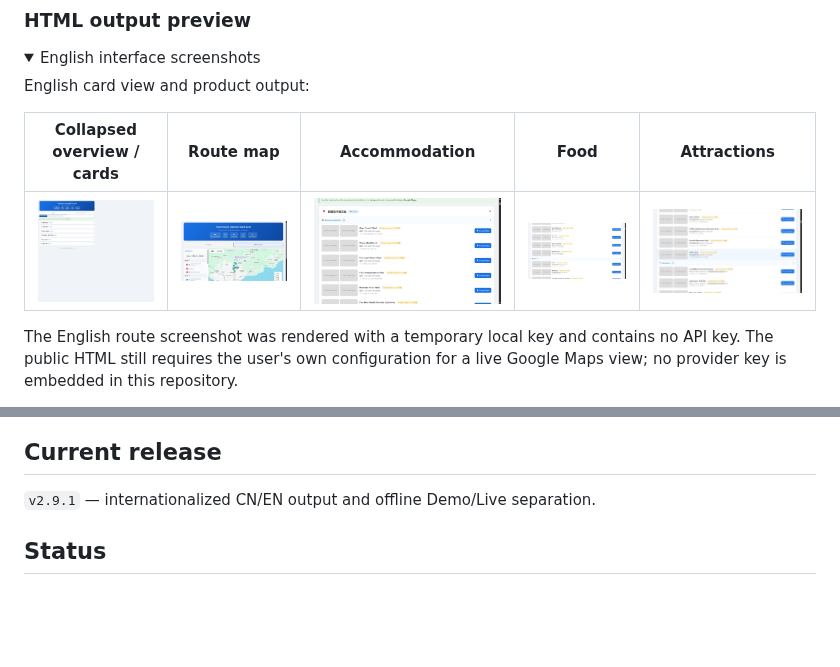
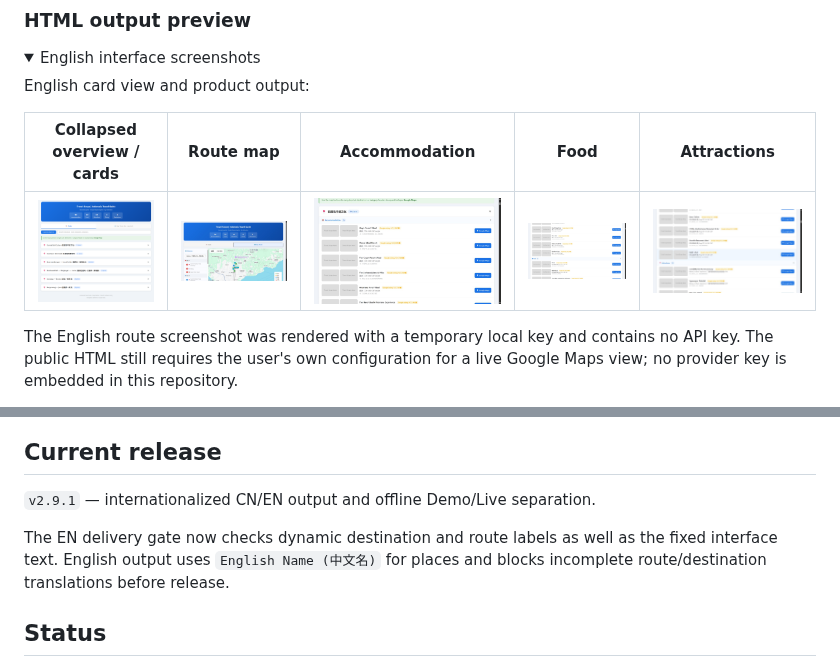
Before and after one commit to RoyYang-CN/travel-scope, a Markdown page: README.md, 2 parts joined by grey strips. GitHub-like rendering; pictures changed too: assets/screenshot-indonesia-en-overview.png; folded sections open; blank space fills up the shorter version.

Commit message:
enforce bilingual dynamic labels

```diff
--- a/README.md
+++ b/README.md
@@ -76,6 +76,8 @@ Chinese card view and product output:
 
 `v2.9.1` — internationalized CN/EN output and offline Demo/Live separation.
 
+The EN delivery gate now checks dynamic destination and route labels as well as the fixed interface text. English output uses `English Name (中文名)` for places and blocks incomplete route/destination translations before release.
+
 ## Status
 
 This repository is currently a private release candidate while API, data-source, licensing, and output safety checks are completed.
```
Also changed, not shown: travel-scope/SKILL.md (+2 -0 lines), 4 other files.
